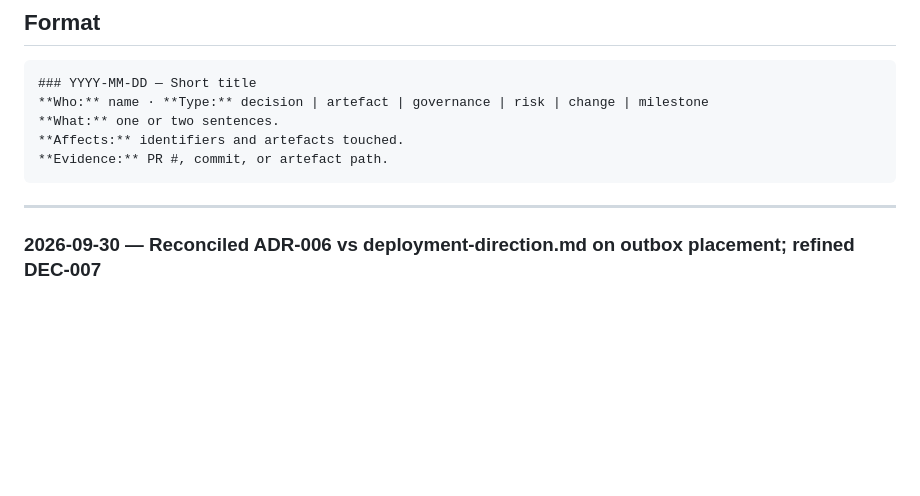
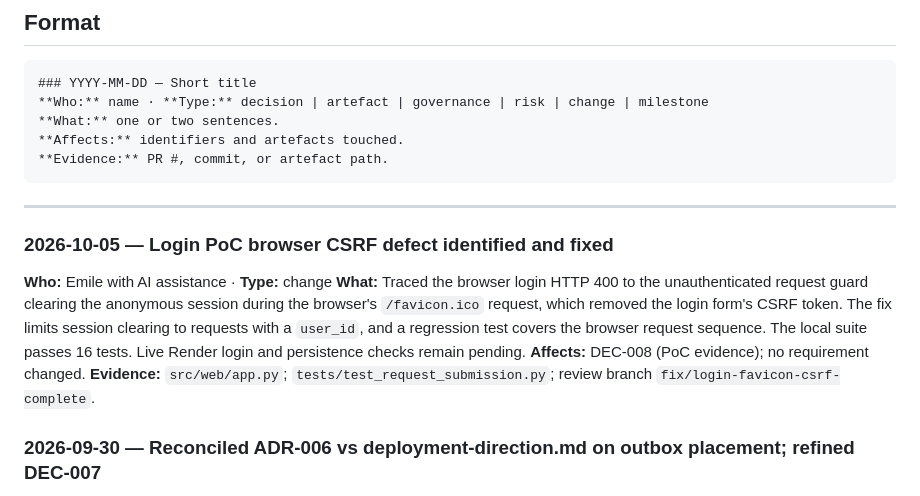
Before and after one commit to DonLukus/Civic-connect, a Markdown page: PROJECT_HISTORY.md, the part around the change. Drawn GitHub-style; blank space fills up the shorter version.

Commit message:
docs(history): record login PoC CSRF fix
Record the browser login CSRF defect, fix, regression coverage and current verification status. Render login and persistence checks remain pending.

````diff
--- a/PROJECT_HISTORY.md
+++ b/PROJECT_HISTORY.md
@@ -21,6 +21,13 @@ AI assistant reads to get up to speed without asking anyone.
 ```
 
 ---
+
+### 2026-10-05 — Login PoC browser CSRF defect identified and fixed
+**Who:** Emile with AI assistance · **Type:** change
+**What:** Traced the browser login HTTP 400 to the unauthenticated request guard clearing the anonymous session during the browser's `/favicon.ico` request, which removed the login form's CSRF token. The fix limits session clearing to requests with a `user_id`, and a regression test covers the browser request sequence. The local suite passes 16 tests. Live Render login and persistence checks remain pending.
+**Affects:** DEC-008 (PoC evidence); no requirement changed.
+**Evidence:** `src/web/app.py`; `tests/test_request_submission.py`; review branch `fix/login-favicon-csrf-complete`.
+
 
 ### 2026-09-30 — Reconciled ADR-006 vs deployment-direction.md on outbox placement; refined DEC-007
 **Who:** Masego (applying a review attributed to Don) · **Type:** decision
````
